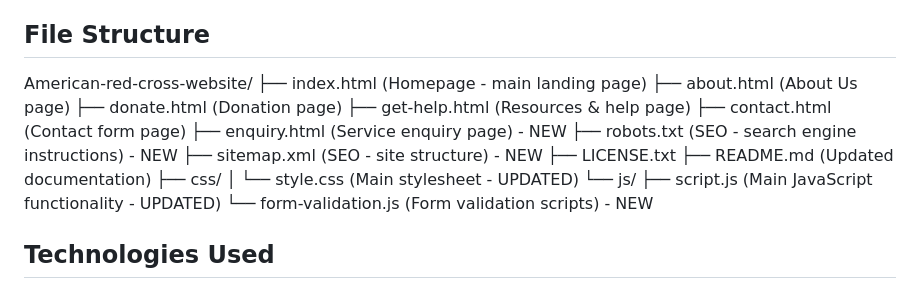
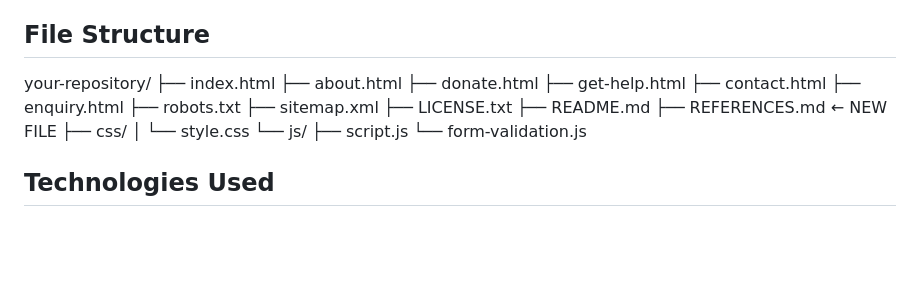
Before and after one commit to nkulemakhathini03-jpg/The-American-red-cross-2, a Markdown page: README.md, the part around the change. Rendered like a GitHub page; blank space fills up the shorter version.

```diff
--- a/README.md
+++ b/README.md
@@ -84,22 +84,23 @@ This phase focuses on implementing JavaScript functionality, SEO best practices,
   - Accessibility improvements
 
 ## File Structure
-American-red-cross-website/
-├── index.html (Homepage - main landing page)
-├── about.html (About Us page)
-├── donate.html (Donation page)
-├── get-help.html (Resources & help page)
-├── contact.html (Contact form page)
-├── enquiry.html (Service enquiry page) - NEW
-├── robots.txt (SEO - search engine instructions) - NEW
-├── sitemap.xml (SEO - site structure) - NEW
+your-repository/
+├── index.html
+├── about.html
+├── donate.html
+├── get-help.html
+├── contact.html
+├── enquiry.html
+├── robots.txt
+├── sitemap.xml
 ├── LICENSE.txt
-├── README.md (Updated documentation)
+├── README.md
+├── REFERENCES.md          ← NEW FILE
 ├── css/
-│ └── style.css (Main stylesheet - UPDATED)
+│   └── style.css
 └── js/
-├── script.js (Main JavaScript functionality - UPDATED)
-└── form-validation.js (Form validation scripts) - NEW
+    ├── script.js
+    └── form-validation.js
 
 ## Technologies Used
 
```
